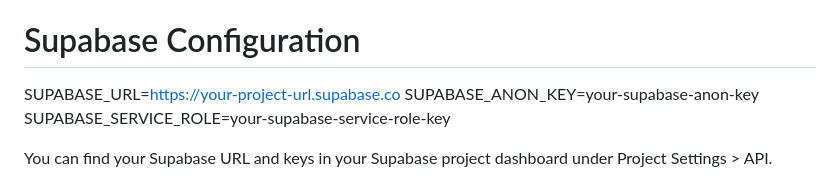
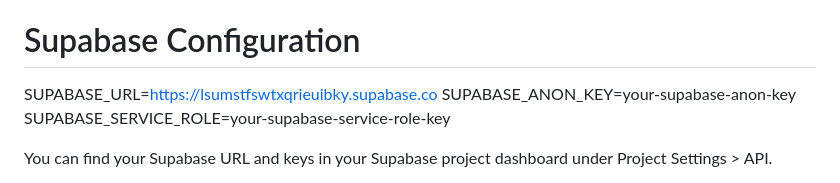
Before and after one commit to Bleassy/CSIT327-G5-CUSTODITECH, a Markdown page: README.md, the part around the change. Drawn GitHub-style.

```diff
--- a/README.md
+++ b/README.md
@@ -60,7 +60,7 @@ Create a new file named .env in the root directory of the project. Copy the cont
 SECRET_KEY=django-insecure-your-secret-key-here
 
 # Supabase Configuration
-SUPABASE_URL=[https://your-project-url.supabase.co](https://your-project-url.supabase.co)
+SUPABASE_URL=https://lsumstfswtxqrieuibky.supabase.co
 SUPABASE_ANON_KEY=your-supabase-anon-key
 SUPABASE_SERVICE_ROLE=your-supabase-service-role-key
 
```
